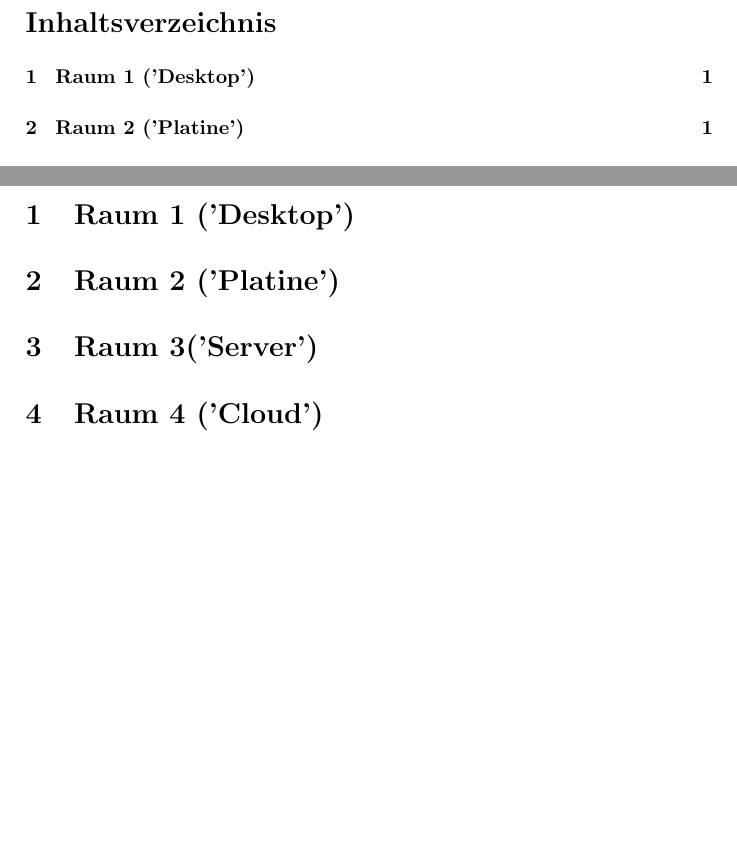
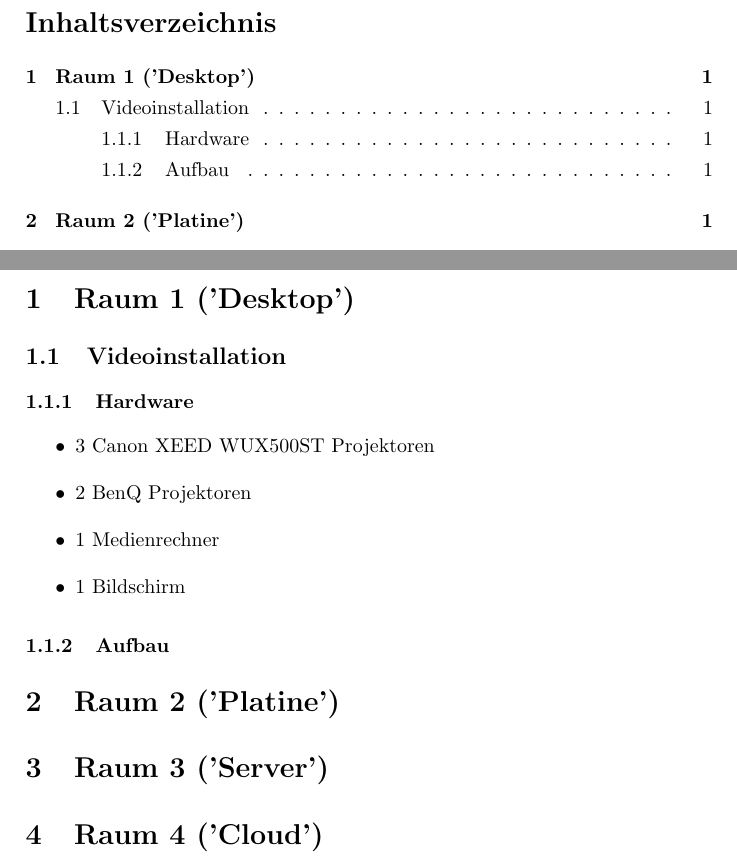
Before and after one commit to ThePorg/LINKHandbuch, a LaTeX document (guide.tex): two parts of pages 2 and 4 of 4, joined at a grey line, cut so that both start at the same text. Compiled offline with pdfLaTeX.

Commit message:
Hardware section for room 1 videoinstallation

```diff
--- a/guide.tex
+++ b/guide.tex
@@ -57,9 +57,22 @@ Handbuch Interaktive Stationen}
 
 \section{Raum 1 ('Desktop')}
 
+\subsection{Videoinstallation}
+
+\subsubsection{Hardware}
+
+\begin{itemize}
+\item 3 Canon XEED WUX500ST Projektoren
+\item 2 BenQ Projektoren
+\item 1 Medienrechner
+\item 1 Bildschirm
+\end{itemize}
+
+\subsubsection{Aufbau}
+
 \section{Raum 2 ('Platine')}
 
-\section{Raum 3('Server')}
+\section{Raum 3 ('Server')}
 
 \section{Raum 4 ('Cloud')}
 
```
Also changed, not shown: guide.pdf, 1 other file.
